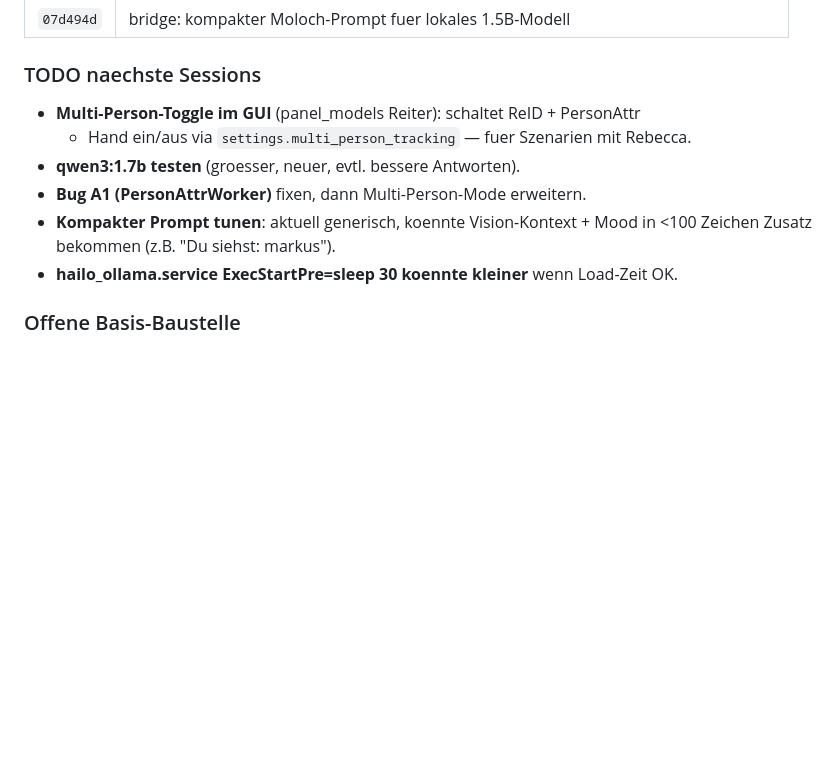
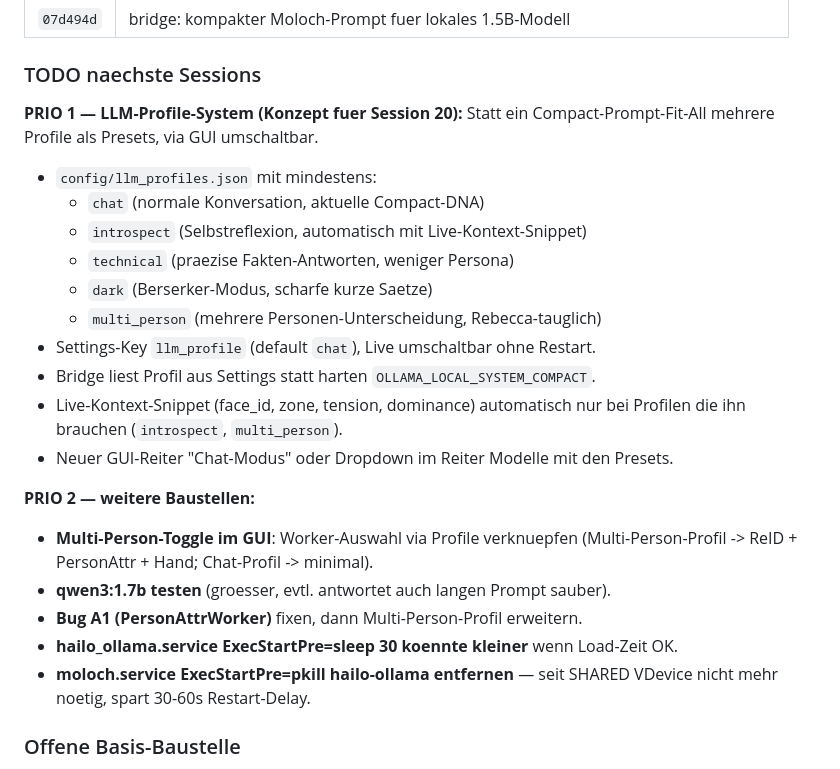
Before and after one commit to moloch00464-bit/MOLOCH, a Markdown page: logs/agent_handoff.md, the part around the change. GitHub-like rendering; blank space fills up the shorter version.

Commit message:
handoff: Session 19 Update — Live-Kontext + LLM-Profile-Plan fuer Session 20
- Live-Kontext-Snippet verifiziert (Moloch reflektiert ueber sein System)
- TODO-Liste umstrukturiert: LLM-Profile-System als PRIO 1
- Plan fuer Session 20: config/llm_profiles.json + GUI-Dropdown + 5 Presets

```diff
--- a/logs/agent_handoff.md
+++ b/logs/agent_handoff.md
@@ -49,13 +49,29 @@ Test `moloch_say("Laufst du jetzt komplett lokal auf deiner NPU?")`:
 
 ### TODO naechste Sessions
 
-- **Multi-Person-Toggle im GUI** (panel_models Reiter): schaltet ReID + PersonAttr
-  + Hand ein/aus via `settings.multi_person_tracking` — fuer Szenarien mit Rebecca.
-- **qwen3:1.7b testen** (groesser, neuer, evtl. bessere Antworten).
-- **Bug A1 (PersonAttrWorker)** fixen, dann Multi-Person-Mode erweitern.
-- **Kompakter Prompt tunen**: aktuell generisch, koennte Vision-Kontext + Mood
-  in <100 Zeichen Zusatz bekommen (z.B. "Du siehst: markus").
+**PRIO 1 — LLM-Profile-System (Konzept fuer Session 20):**
+Statt ein Compact-Prompt-Fit-All mehrere Profile als Presets, via GUI umschaltbar.
+
+- `config/llm_profiles.json` mit mindestens:
+  - `chat` (normale Konversation, aktuelle Compact-DNA)
+  - `introspect` (Selbstreflexion, automatisch mit Live-Kontext-Snippet)
+  - `technical` (praezise Fakten-Antworten, weniger Persona)
+  - `dark` (Berserker-Modus, scharfe kurze Saetze)
+  - `multi_person` (mehrere Personen-Unterscheidung, Rebecca-tauglich)
+- Settings-Key `llm_profile` (default `chat`), Live umschaltbar ohne Restart.
+- Bridge liest Profil aus Settings statt harten `OLLAMA_LOCAL_SYSTEM_COMPACT`.
+- Live-Kontext-Snippet (face_id, zone, tension, dominance) automatisch nur bei
+  Profilen die ihn brauchen (`introspect`, `multi_person`).
+- Neuer GUI-Reiter "Chat-Modus" oder Dropdown im Reiter Modelle mit den Presets.
+
+**PRIO 2 — weitere Baustellen:**
+- **Multi-Person-Toggle im GUI**: Worker-Auswahl via Profile verknuepfen
+  (Multi-Person-Profil -> ReID + PersonAttr + Hand; Chat-Profil -> minimal).
+- **qwen3:1.7b testen** (groesser, evtl. antwortet auch langen Prompt sauber).
+- **Bug A1 (PersonAttrWorker)** fixen, dann Multi-Person-Profil erweitern.
 - **hailo_ollama.service ExecStartPre=sleep 30 koennte kleiner** wenn Load-Zeit OK.
+- **moloch.service ExecStartPre=pkill hailo-ollama entfernen** — seit SHARED
+  VDevice nicht mehr noetig, spart 30-60s Restart-Delay.
 
 ### Offene Basis-Baustelle
 
```
